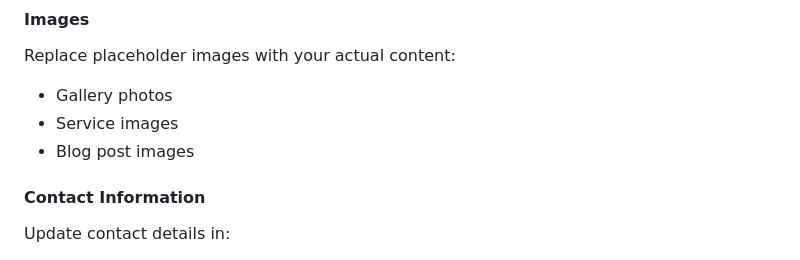
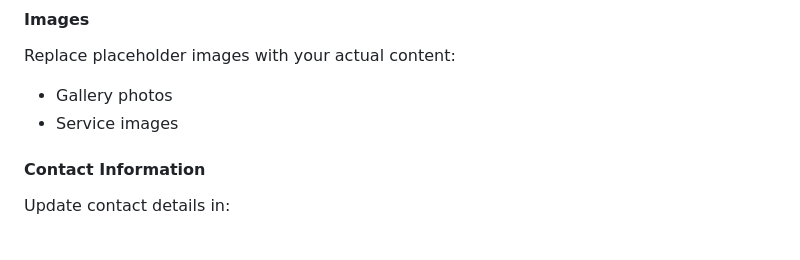
Before and after one commit to Mus90/dar_cape_medical, a Markdown page: README.md, the part around the change. Drawn GitHub-style.

Commit message:
Another test

```diff
--- a/README.md
+++ b/README.md
@@ -132,7 +132,6 @@ Update content in the following locations:
 Replace placeholder images with your actual content:
 - Gallery photos
 - Service images
-- Blog post images
 
 #### Contact Information
 Update contact details in:
```
